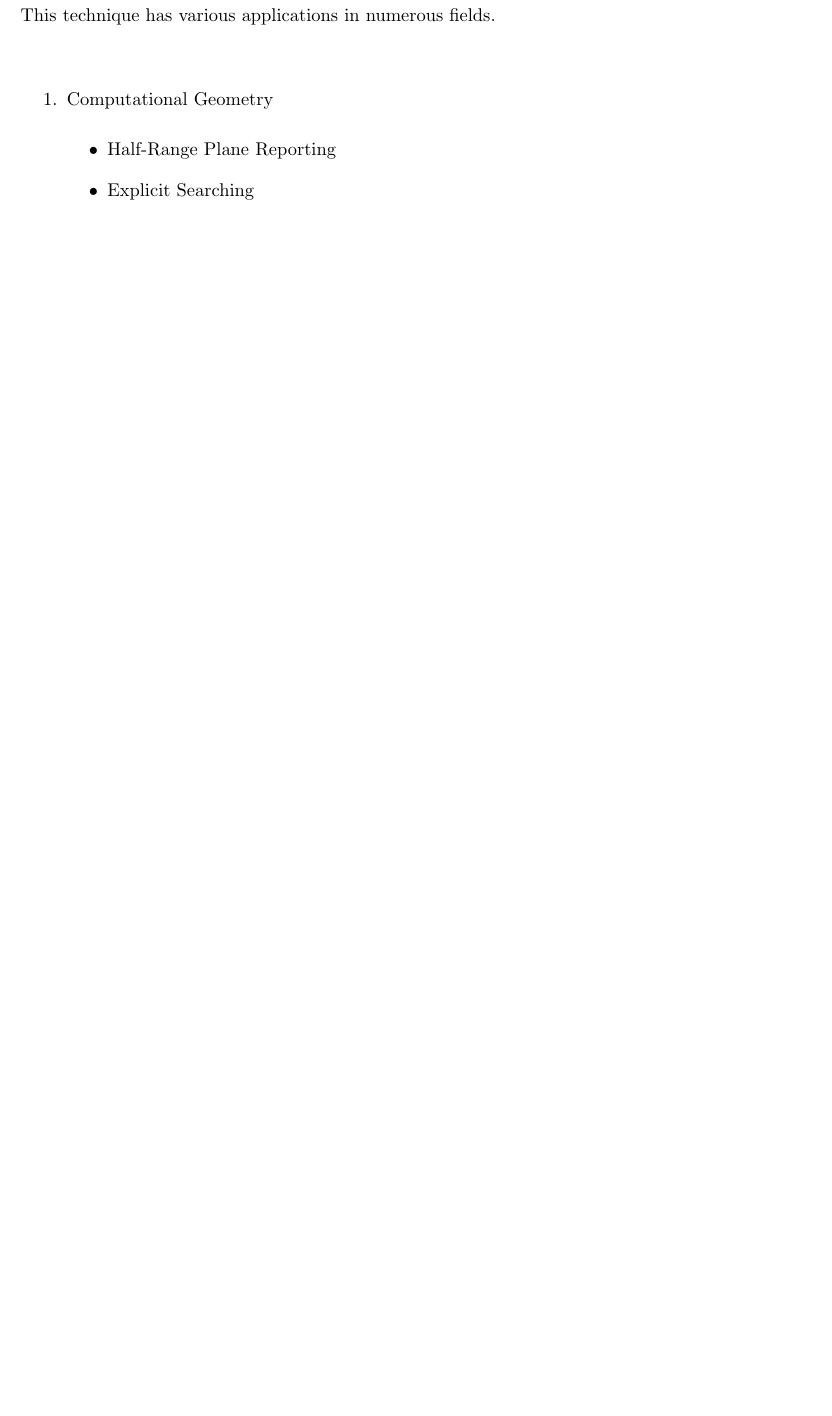
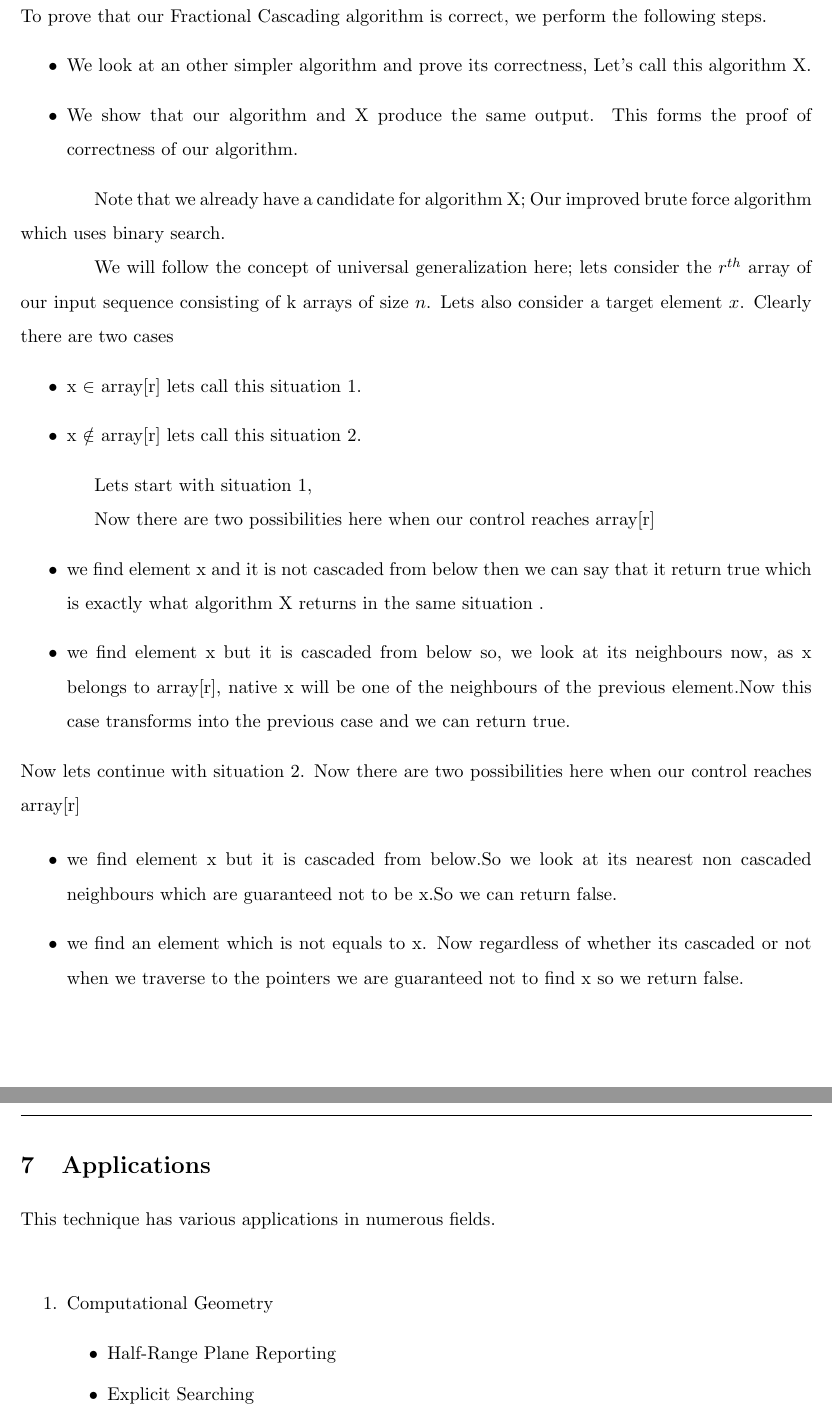
Before and after one commit to hanzohasashi33/DAA_TheoryProject, a LaTeX document (DAA_FractionalCascading.tex): part of page 15 of 16 before the commit and two parts of pages 16 and 17 of 18 after it, the two joined at a grey line, cut at the place of the change, the shorter picture padded with empty space. Compiled offline with pdfLaTeX.

Commit message:
Update DAA_FractionalCascading.tex

```diff
--- a/DAA_FractionalCascading.tex
+++ b/DAA_FractionalCascading.tex
@@ -344,6 +357,40 @@ The figure gives the final MergedArrays and we can also see how the elements are
 Here, the search query element, x = 4. So we start at $M_1$ and search for 4 using a binary search which will in turn return the first 4 in the array, i.e, the element present in index 1. Now we will follow this index's pointer to the nearest cascaded element which is 4 present at index 2. However, this is a cascaded element from the below arrays and hence will have a bridge to the below arrays. So the algorithm follows the bridge and goes to index 1 of $M_2$. However, this elements is also cascaded, so we check whether the previous element is equal to 4 or not. The previous element in this case is 2 present at index 0 of $M_2$ which is not equal to the query element. So we again go to the nearest cascaded element via 2's pointer and reach the next merged array which is $M_3$. Here the bridge's endpoint is the query element and it will return true and the algorithm is terminated as we have reached the lowest array. Hence the output will be [\textit{True},\textit{False},\textit{True}].
 
 \pagebreak
+
+\subsection{Proof of Correctness}
+To prove that our Fractional Cascading algorithm is correct, we perform the following steps.
+\begin{itemize}
+    \item We look at an other simpler algorithm and prove its correctness, Let's call this algorithm X.
+    \item We show that our algorithm and X produce the same output. This forms the proof of correctness of our algorithm.
+\end{itemize}
+
+Note that we already have a candidate for algorithm X; Our improved brute force algorithm which uses binary search.
+
+%proof of correctness of binary search.
+
+We will follow the concept of universal generalization here; lets consider the $r^{th}$ array of our input sequence consisting of k arrays of size $n$. Lets also consider a target element $x$. Clearly there are two cases
+\begin{itemize}
+    \item x $\in$ array[r] lets call this situation 1.
+     \item x $\notin$ array[r] lets call this situation 2.
+\end{itemize}
+
+Lets start with situation 1,
+
+
+Now there are two possibilities here when our control reaches array[r]
+\begin{itemize}
+    \item we find element x and it is not cascaded from below then we can say that it return true which is exactly what algorithm X returns in the same situation .
+    \item we find element x but it is cascaded from below so, we look at its neighbours now, as x belongs to array[r], native x will be one of the neighbours of the previous element.Now this case transforms into the previous case and we can return true.
+\end{itemize}
+Now lets continue with situation 2.
+Now there are two possibilities here when our control reaches array[r]
+
+\begin{itemize}
+    \item we find element x but it is cascaded from below.So we look at its nearest non cascaded neighbours which are guaranteed not to be x.So we can return false.
+    \item we find an element which is not equals to x. Now  regardless of whether its cascaded or not when we traverse to the pointers we are guaranteed not to find x so we return false.
+\end{itemize}
+
 %------------------------------------------------------------------------------%
 
 
```
Also changed, not shown: DAA_FractionalCascading.tex (23 more changed lines).
